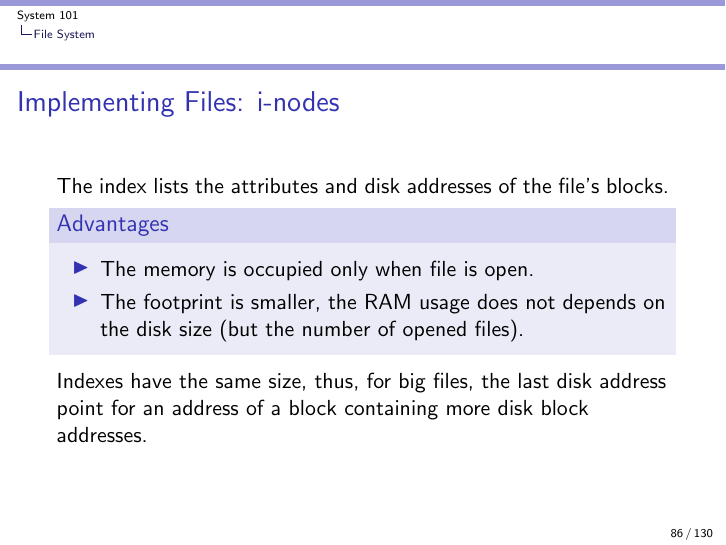
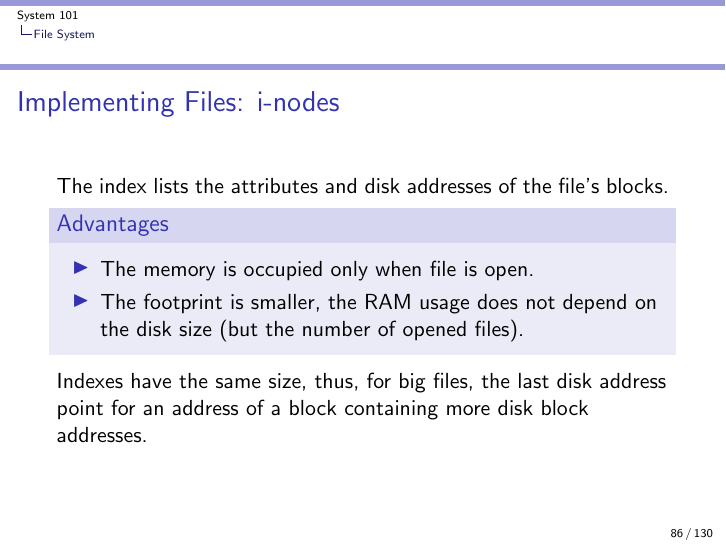
Before and after one commit to auzias/sys-101, LaTeX slides (slides/all.tex, which reads slides/6-fs.tex): page 86 of 130. Compiled offline with pdfLaTeX.

Commit message:
Update 6-fs.tex
Fixed typo

```diff
--- a/slides/6-fs.tex
+++ b/slides/6-fs.tex
@@ -312,7 +312,7 @@
     \begin{block}{Advantages}
         \begin{itemize}
             \item The memory is occupied only when file is open.
-            \item The footprint is smaller, the RAM usage does not depends on the disk size (but the number of opened files).
+            \item The footprint is smaller, the RAM usage does not depend on the disk size (but the number of opened files).
         \end{itemize}
     \end{block}
     Indexes have the same size, thus, for big files, the last disk address point for an address of a block containing more disk block addresses.
```
